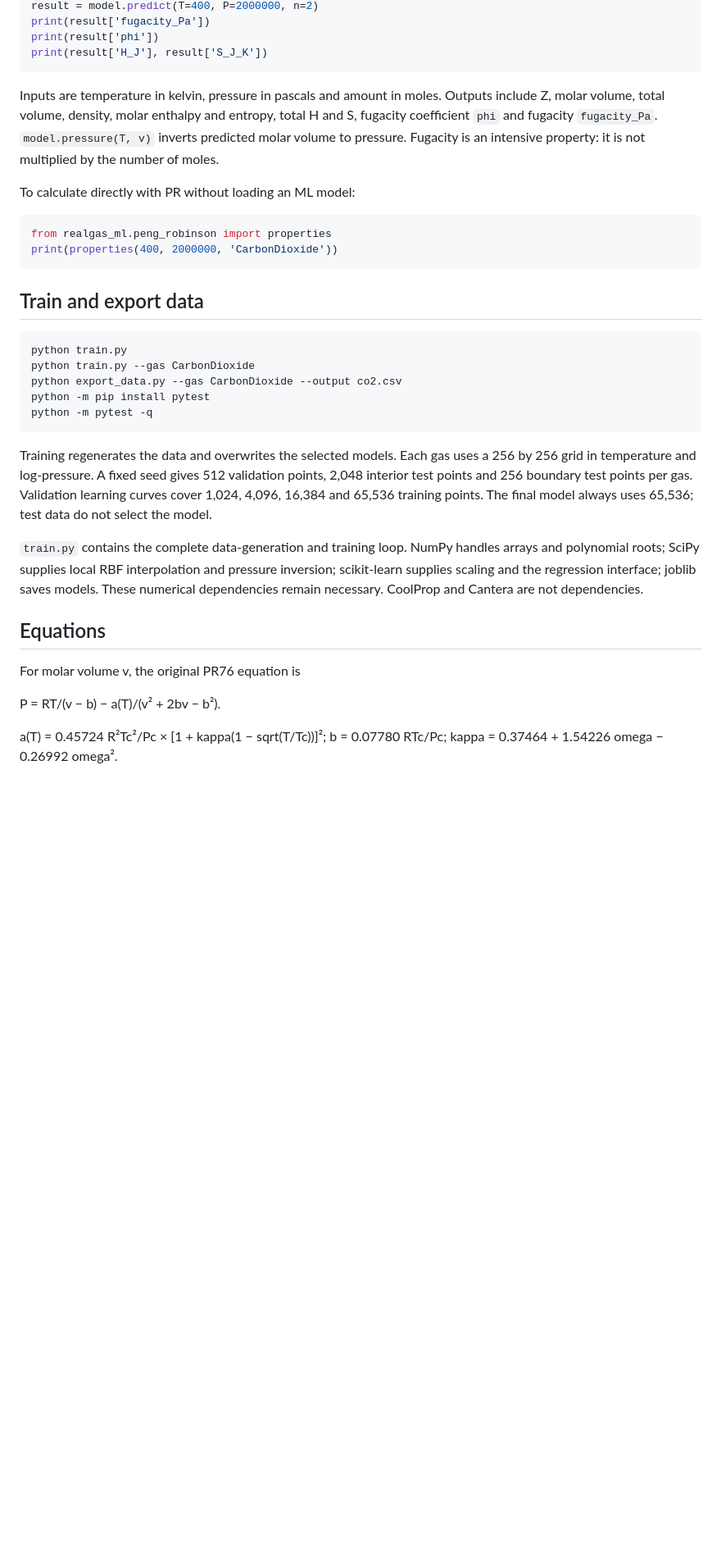
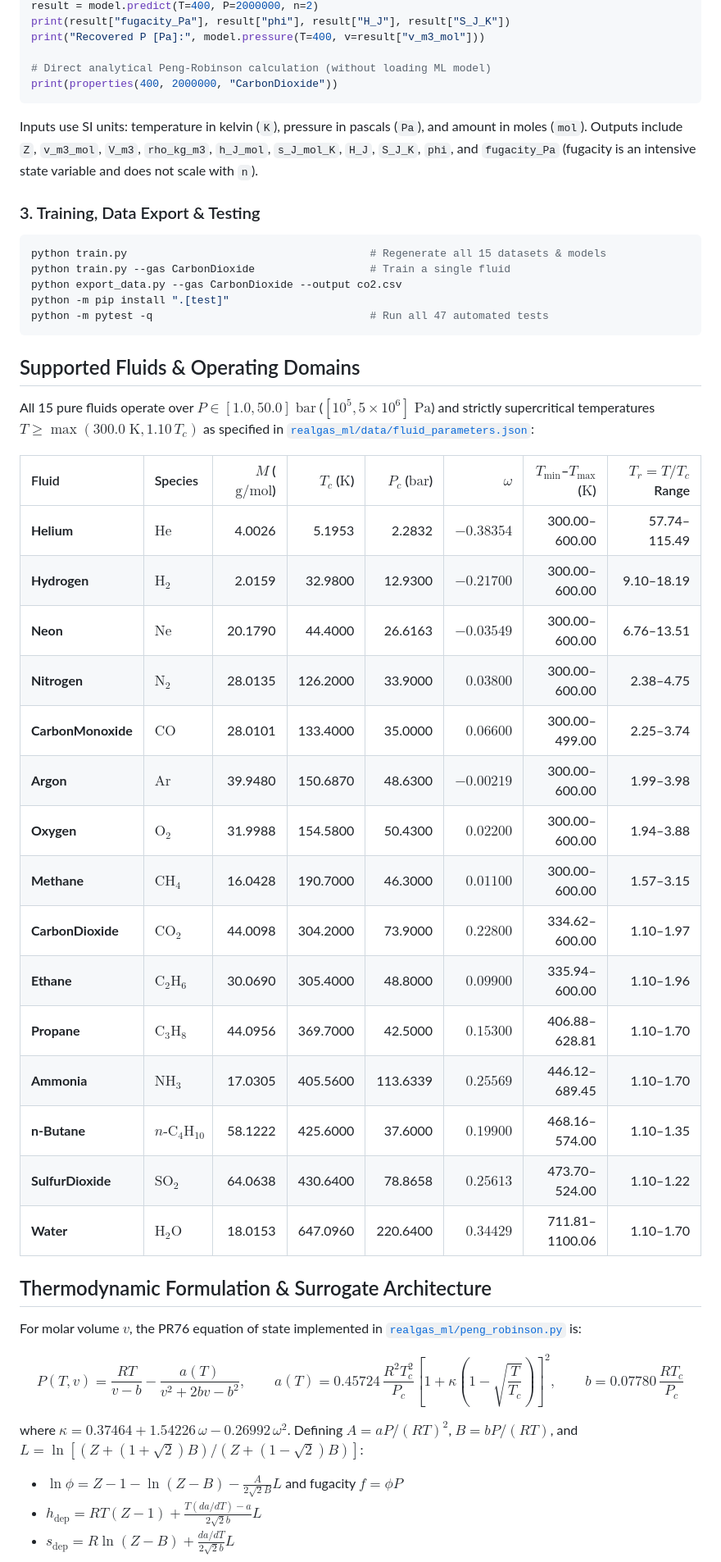
Before and after one commit to satwikgupta122/realgas_ml, a Markdown page: README.md, the part around one of its changes. Shown at 82% size. Rendered like a GitHub page; blank space fills up the shorter version.

````diff
--- a/README.md
+++ b/README.md
@@ -36,39 +79,54 @@ model = GasModel('CarbonDioxide')
 result = model.predict(T=400, P=2000000, n=2)
-print(result['fugacity_Pa'])
-print(result['phi'])
-print(result['H_J'], result['S_J_K'])
+print(result["fugacity_Pa"], result["phi"], result["H_J"], result["S_J_K"])
+print("Recovered P [Pa]:", model.pressure(T=400, v=result["v_m3_mol"]))
+
+# Direct analytical Peng-Robinson calculation (without loading ML model)
+print(properties(400, 2000000, "CarbonDioxide"))
 ```
 
-Inputs are temperature in kelvin, pressure in pascals and amount in moles. Outputs include Z, molar volume, total volume, density, molar enthalpy and entropy, total H and S, fugacity coefficient `phi` and fugacity `fugacity_Pa`. `model.pressure(T, v)` inverts predicted molar volume to pressure. Fugacity is an intensive property: it is not multiplied by the number of moles.
+Inputs use SI units: temperature in kelvin (`K`), pressure in pascals (`Pa`), and amount in moles (`mol`). Outputs include `Z`, `v_m3_mol`, `V_m3`, `rho_kg_m3`, `h_J_mol`, `s_J_mol_K`, `H_J`, `S_J_K`, `phi`, and `fugacity_Pa` (fugacity is an intensive state variable and does not scale with `n`).
 
-To calculate directly with PR without loading an ML model:
+### 3. Training, Data Export & Testing
 
-```python
-from realgas_ml.peng_robinson import properties
-print(properties(400, 2000000, 'CarbonDioxide'))
+```bash
+python train.py                                      # Regenerate all 15 datasets & models
+python train.py --gas CarbonDioxide                  # Train a single fluid
+python export_data.py --gas CarbonDioxide --output co2.csv
+python -m pip install ".[test]"
+python -m pytest -q                                  # Run all 47 automated tests
 ```
 
-## Train and export data
+## Supported Fluids & Operating Domains
 
-```bash
-python train.py
-python train.py --gas CarbonDioxide
-python export_data.py --gas CarbonDioxide --output co2.csv
-python -m pip install pytest
-python -m pytest -q
-```
+All 15 pure fluids operate over $P \in [1.0, 50.0]\;\text{bar}$ ($[10^5, 5\times 10^6]\;\text{Pa}$) and strictly supercritical temperatures $T \ge \max(300.0\;\text{K}, 1.10\,T_c)$ as specified in [`realgas_ml/data/fluid_parameters.json`](realgas_ml/data/fluid_parameters.json):
 
-Training regenerates the data and overwrites the selected models. Each gas uses a 256 by 256 grid in temperature and log-pressure. A fixed seed gives 512 validation points, 2,048 interior test points and 256 boundary test points per gas. Validation learning curves cover 1,024, 4,096, 16,384 and 65,536 training points. The final model always uses 65,536; test data do not select the model.
+| Fluid | Species | $M$ ($\text{g/mol}$) | $T_c$ ($\text{K}$) | $P_c$ ($\text{bar}$) | $\omega$ | $T_{\min}$–$T_{\max}$ ($\text{K}$) | $T_r = T/T_c$ Range |
+| :--- | :--- | ---: | ---: | ---: | ---: | ---: | ---: |
+| **Helium** | $\text{He}$ | 4.0026 | 5.1953 | 2.2832 | $-0.38354$ | 300.00–600.00 | 57.74–115.49 |
+| **Hydrogen** | $\text{H}_2$ | 2.0159 | 32.9800 | 12.9300 | $-0.21700$ | 300.00–600.00 | 9.10–18.19 |
+| **Neon** | $\text{Ne}$ | 20.1790 | 44.4000 | 26.6163 | $-0.03549$ | 300.00–600.00 | 6.76–13.51 |
+| **Nitrogen** | $\text{N}_2$ | 28.0135 | 126.2000 | 33.9000 | $0.03800$ | 300.00–600.00 | 2.38–4.75 |
+| **CarbonMonoxide** | $\text{CO}$ | 28.0101 | 133.4000 | 35.0000 | $0.06600$ | 300.00–499.00 | 2.25–3.74 |
+| **Argon** | $\text{Ar}$ | 39.9480 | 150.6870 | 48.6300 | $-0.00219$ | 300.00–600.00 | 1.99–3.98 |
+| **Oxygen** | $\text{O}_2$ | 31.9988 | 154.5800 | 50.4300 | $0.02200$ | 300.00–600.00 | 1.94–3.88 |
+| **Methane** | $\text{CH}_4$ | 16.0428 | 190.7000 | 46.3000 | $0.01100$ | 300.00–600.00 | 1.57–3.15 |
+| **CarbonDioxide** | $\text{CO}_2$ | 44.0098 | 304.2000 | 73.9000 | $0.22800$ | 334.62–600.00 | 1.10–1.97 |
+| **Ethane** | $\text{C}_2\text{H}_6$ | 30.0690 | 305.4000 | 48.8000 | $0.09900$ | 335.94–600.00 | 1.10–1.96 |
+| **Propane** | $\text{C}_3\text{H}_8$ | 44.0956 | 369.7000 | 42.5000 | $0.15300$ | 406.88–628.81 | 1.10–1.70 |
+| **Ammonia** | $\text{NH}_3$ | 17.0305 | 405.5600 | 113.6339 | $0.25569$ | 446.12–689.45 | 1.10–1.70 |
+| **n-Butane** | $n\text{-C}_4\text{H}_{10}$ | 58.1222 | 425.6000 | 37.6000 | $0.19900$ | 468.16–574.00 | 1.10–1.35 |
+| **SulfurDioxide** | $\text{SO}_2$ | 64.0638 | 430.6400 | 78.8658 | $0.25613$ | 473.70–524.00 | 1.10–1.22 |
+| **Water** | $\text{H}_2\text{O}$ | 18.0153 | 647.0960 | 220.6400 | $0.34429$ | 711.81–1100.06 | 1.10–1.70 |
 
-`train.py` contains the complete data-generation and training loop. NumPy handles arrays and polynomial roots; SciPy supplies local RBF interpolation and pressure inversion; scikit-learn supplies scaling and the regression interface; joblib saves models. These numerical dependencies remain necessary. CoolProp and Cantera are not dependencies.
+## Thermodynamic Formulation & Surrogate Architecture
 
-## Equations
+For molar volume $v$, the PR76 equation of state implemented in [`realgas_ml/peng_robinson.py`](realgas_ml/peng_robinson.py) is:
 
-For molar volume v, the original PR76 equation is
+$$P(T,v) = \frac{RT}{v - b} - \frac{a(T)}{v^2 + 2bv - b^2}, \qquad a(T) = 0.45724\,\frac{R^2T_c^2}{P_c}\left[1 + \kappa\left(1 - \sqrt{\frac{T}{T_c}}\right)\right]^2, \qquad b = 0.07780\,\frac{RT_c}{P_c}$$
 
-P = RT/(v − b) − a(T)/(v² + 2bv − b²).
+where $\kappa = 0.37464 + 1.54226\,\omega - 0.26992\,\omega^2$. Defining $A = aP/(RT)^2$, $B = bP/(RT)$, and $L = \ln[(Z + (1 + \sqrt{2})B)/(Z + (1 - \sqrt{2})B)]$:
 
-a(T) = 0.45724 R²Tc²/Pc × [1 + kappa(1 − sqrt(T/Tc))]²;
-b = 0.07780 RTc/Pc;
-kappa = 0.37464 + 1.54226 omega − 0.26992 omega².
+- $\ln\phi = Z - 1 - \ln(Z - B) - \frac{A}{2\sqrt{2}B}L$ and fugacity $f = \phi P$
+- $h_{\text{dep}} = RT(Z - 1) + \frac{T(da/dT) - a}{2\sqrt{2}b}L$
+- $s_{\text{dep}} = R\ln(Z - B) + \frac{da/dT}{2\sqrt{2}b}L$
 
````
Also changed, not shown: other parts of README.md (+73 -55 lines), report/fig_learning_curves.png (added), report/fig_test_boundary_errors.png (added), 9 other files.
